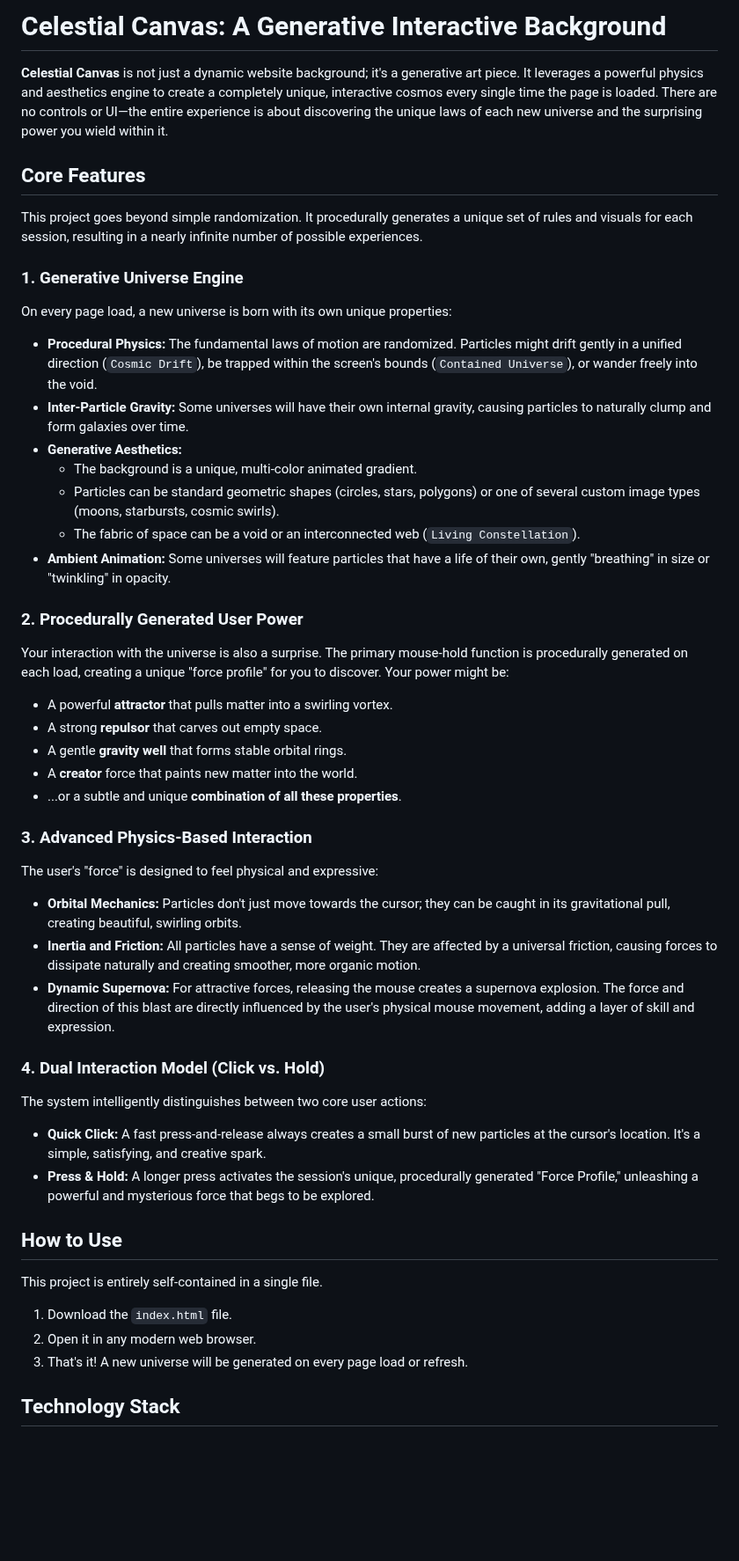
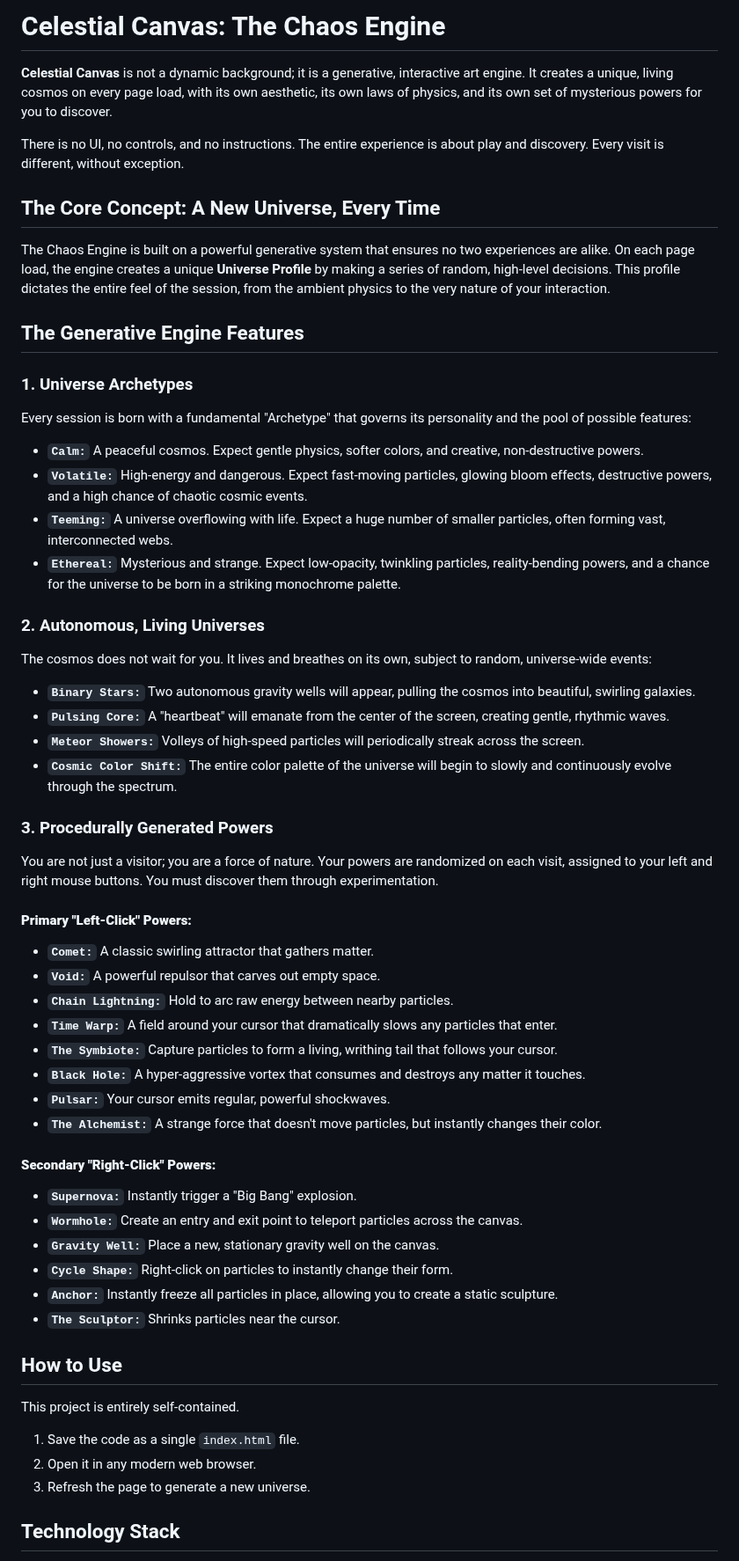
Before and after one commit to NDevTK/Dynamic-Random, a Markdown page: README.md, the part around one of its changes. Shown at 88% size. GitHub-like rendering; blank space fills up the shorter version.

```diff
--- a/README.md
+++ b/README.md
@@ -1,51 +1,59 @@
-# Celestial Canvas: A Generative Interactive Background
+# Celestial Canvas: The Chaos Engine
 
-**Celestial Canvas** is not just a dynamic website background; it's a generative art piece. It leverages a powerful physics and aesthetics engine to create a completely unique, interactive cosmos every single time the page is loaded. There are no controls or UI—the entire experience is about discovering the unique laws of each new universe and the surprising power you wield within it.
+**Celestial Canvas** is not a dynamic background; it is a generative, interactive art engine. It creates a unique, living cosmos on every page load, with its own aesthetic, its own laws of physics, and its own set of mysterious powers for you to discover.
 
-## Core Features
+There is no UI, no controls, and no instructions. The entire experience is about play and discovery. Every visit is different, without exception.
 
-This project goes beyond simple randomization. It procedurally generates a unique set of rules and visuals for each session, resulting in a nearly infinite number of possible experiences.
+## The Core Concept: A New Universe, Every Time
 
-### 1. Generative Universe Engine
-On every page load, a new universe is born with its own unique properties:
+The Chaos Engine is built on a powerful generative system that ensures no two experiences are alike. On each page load, the engine creates a unique **Universe Profile** by making a series of random, high-level decisions. This profile dictates the entire feel of the session, from the ambient physics to the very nature of your interaction.
 
-*   **Procedural Physics:** The fundamental laws of motion are randomized. Particles might drift gently in a unified direction (`Cosmic Drift`), be trapped within the screen's bounds (`Contained Universe`), or wander freely into the void.
-*   **Inter-Particle Gravity:** Some universes will have their own internal gravity, causing particles to naturally clump and form galaxies over time.
-*   **Generative Aesthetics:**
-    *   The background is a unique, multi-color animated gradient.
-    *   Particles can be standard geometric shapes (circles, stars, polygons) or one of several custom image types (moons, starbursts, cosmic swirls).
-    *   The fabric of space can be a void or an interconnected web (`Living Constellation`).
-*   **Ambient Animation:** Some universes will feature particles that have a life of their own, gently "breathing" in size or "twinkling" in opacity.
+## The Generative Engine Features
 
-### 2. Procedurally Generated User Power
-Your interaction with the universe is also a surprise. The primary mouse-hold function is procedurally generated on each load, creating a unique "force profile" for you to discover. Your power might be:
+### 1. Universe Archetypes
+Every session is born with a fundamental "Archetype" that governs its personality and the pool of possible features:
 
-*   A powerful **attractor** that pulls matter into a swirling vortex.
-*   A strong **repulsor** that carves out empty space.
-*   A gentle **gravity well** that forms stable orbital rings.
-*   A **creator** force that paints new matter into the world.
-*   ...or a subtle and unique **combination of all these properties**.
+*   **`Calm:`** A peaceful cosmos. Expect gentle physics, softer colors, and creative, non-destructive powers.
+*   **`Volatile:`** High-energy and dangerous. Expect fast-moving particles, glowing bloom effects, destructive powers, and a high chance of chaotic cosmic events.
+*   **`Teeming:`** A universe overflowing with life. Expect a huge number of smaller particles, often forming vast, interconnected webs.
+*   **`Ethereal:`** Mysterious and strange. Expect low-opacity, twinkling particles, reality-bending powers, and a chance for the universe to be born in a striking monochrome palette.
 
-### 3. Advanced Physics-Based Interaction
-The user's "force" is designed to feel physical and expressive:
+### 2. Autonomous, Living Universes
+The cosmos does not wait for you. It lives and breathes on its own, subject to random, universe-wide events:
 
-*   **Orbital Mechanics:** Particles don't just move towards the cursor; they can be caught in its gravitational pull, creating beautiful, swirling orbits.
-*   **Inertia and Friction:** All particles have a sense of weight. They are affected by a universal friction, causing forces to dissipate naturally and creating smoother, more organic motion.
-*   **Dynamic Supernova:** For attractive forces, releasing the mouse creates a supernova explosion. The force and direction of this blast are directly influenced by the user's physical mouse movement, adding a layer of skill and expression.
+*   **`Binary Stars:`** Two autonomous gravity wells will appear, pulling the cosmos into beautiful, swirling galaxies.
+*   **`Pulsing Core:`** A "heartbeat" will emanate from the center of the screen, creating gentle, rhythmic waves.
+*   **`Meteor Showers:`** Volleys of high-speed particles will periodically streak across the screen.
+*   **`Cosmic Color Shift:`** The entire color palette of the universe will begin to slowly and continuously evolve through the spectrum.
 
-### 4. Dual Interaction Model (Click vs. Hold)
-The system intelligently distinguishes between two core user actions:
+### 3. Procedurally Generated Powers
+You are not just a visitor; you are a force of nature. Your powers are randomized on each visit, assigned to your left and right mouse buttons. You must discover them through experimentation.
 
-*   **Quick Click:** A fast press-and-release always creates a small burst of new particles at the cursor's location. It's a simple, satisfying, and creative spark.
-*   **Press & Hold:** A longer press activates the session's unique, procedurally generated "Force Profile," unleashing a powerful and mysterious force that begs to be explored.
+#### **Primary "Left-Click" Powers:**
+*   **`Comet:`** A classic swirling attractor that gathers matter.
+*   **`Void:`** A powerful repulsor that carves out empty space.
+*   **`Chain Lightning:`** Hold to arc raw energy between nearby particles.
+*   **`Time Warp:`** A field around your cursor that dramatically slows any particles that enter.
+*   **`The Symbiote:`** Capture particles to form a living, writhing tail that follows your cursor.
+*   **`Black Hole:`** A hyper-aggressive vortex that consumes and destroys any matter it touches.
+*   **`Pulsar:`** Your cursor emits regular, powerful shockwaves.
+*   **`The Alchemist:`** A strange force that doesn't move particles, but instantly changes their color.
+
+#### **Secondary "Right-Click" Powers:**
+*   **`Supernova:`** Instantly trigger a "Big Bang" explosion.
+*   **`Wormhole:`** Create an entry and exit point to teleport particles across the canvas.
+*   **`Gravity Well:`** Place a new, stationary gravity well on the canvas.
+*   **`Cycle Shape:`** Right-click on particles to instantly change their form.
+*   **`Anchor:`** Instantly freeze all particles in place, allowing you to create a static sculpture.
+*   **`The Sculptor:`** Shrinks particles near the cursor.
 
 ## How to Use
 
-This project is entirely self-contained in a single file.
+This project is entirely self-contained.
 
-1.  Download the `index.html` file.
+1.  Save the code as a single `index.html` file.
 2.  Open it in any modern web browser.
-3.  That's it! A new universe will be generated on every page load or refresh.
+3.  Refresh the page to generate a new universe.
 
 ## Technology Stack
 
```
Also changed, not shown: other parts of README.md (+4 -4 lines).
